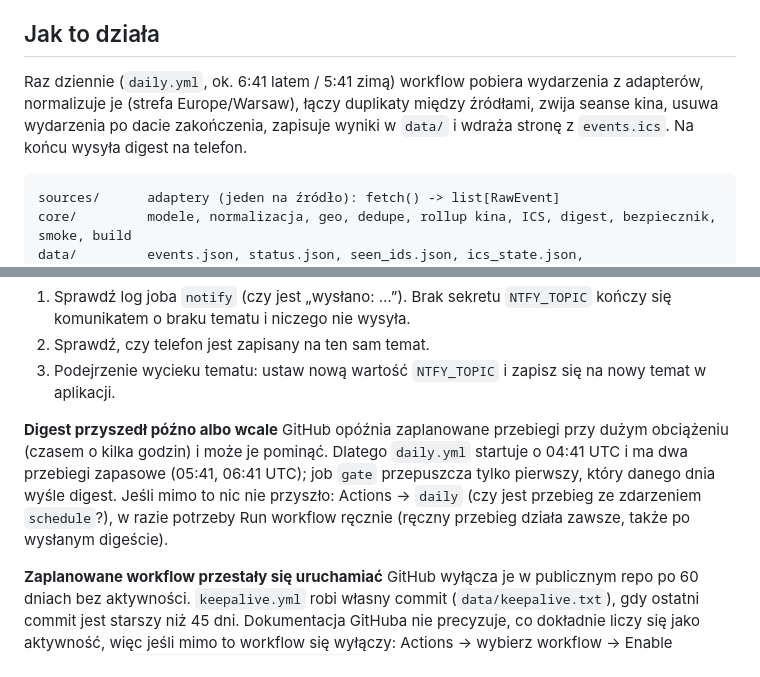
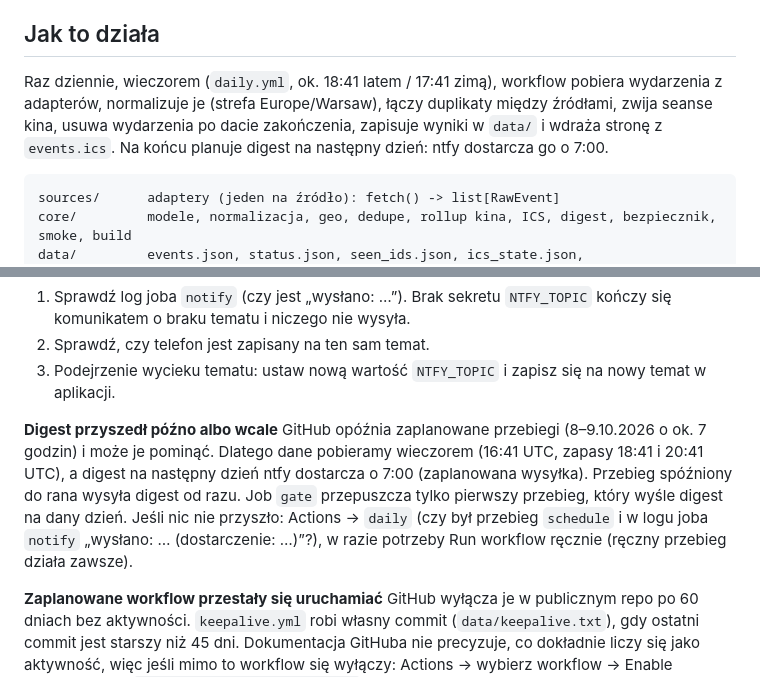
Before and after one commit to Karczman/radomsko-events, a Markdown page: README.md, 2 parts joined by grey strips. Drawn GitHub-style.

Commit message:
Dokumentacja: wieczorny przebieg i digest o 7:00
Co-Authored-By: Claude Opus 5.5 <noreply@anthropic.com>

````diff
--- a/README.md
+++ b/README.md
@@ -8,7 +8,7 @@ Codziennie aktualizowany kalendarz wydarzeń kulturalnych, społecznych i edukac
 
 ## Jak to działa
 
-Raz dziennie (`daily.yml`, ok. 6:41 latem / 5:41 zimą) workflow pobiera wydarzenia z adapterów, normalizuje je (strefa Europe/Warsaw), łączy duplikaty między źródłami, zwija seanse kina, usuwa wydarzenia po dacie zakończenia, zapisuje wyniki w `data/` i wdraża stronę z `events.ics`. Na końcu wysyła digest na telefon.
+Raz dziennie, wieczorem (`daily.yml`, ok. 18:41 latem / 17:41 zimą), workflow pobiera wydarzenia z adapterów, normalizuje je (strefa Europe/Warsaw), łączy duplikaty między źródłami, zwija seanse kina, usuwa wydarzenia po dacie zakończenia, zapisuje wyniki w `data/` i wdraża stronę z `events.ics`. Na końcu planuje digest na następny dzień: ntfy dostarcza go o 7:00.
 
 ```
 sources/      adaptery (jeden na źródło): fetch() -> list[RawEvent]
@@ -132,7 +132,7 @@ Gdy źródło wróci do normy, oznaczenie znika samo. Awaria jednego źródła n
 3. Podejrzenie wycieku tematu: ustaw nową wartość `NTFY_TOPIC` i zapisz się na nowy temat w aplikacji.
 
 **Digest przyszedł późno albo wcale**
-GitHub opóźnia zaplanowane przebiegi przy dużym obciążeniu (czasem o kilka godzin) i może je pominąć. Dlatego `daily.yml` startuje o 04:41 UTC i ma dwa przebiegi zapasowe (05:41, 06:41 UTC); job `gate` przepuszcza tylko pierwszy, który danego dnia wyśle digest. Jeśli mimo to nic nie przyszło: Actions → `daily` (czy jest przebieg ze zdarzeniem `schedule`?), w razie potrzeby Run workflow ręcznie (ręczny przebieg działa zawsze, także po wysłanym digeście).
+GitHub opóźnia zaplanowane przebiegi (8–9.10.2026 o ok. 7 godzin) i może je pominąć. Dlatego dane pobieramy wieczorem (16:41 UTC, zapasy 18:41 i 20:41 UTC), a digest na następny dzień ntfy dostarcza o 7:00 (zaplanowana wysyłka). Przebieg spóźniony do rana wysyła digest od razu. Job `gate` przepuszcza tylko pierwszy przebieg, który wyśle digest na dany dzień. Jeśli nic nie przyszło: Actions → `daily` (czy był przebieg `schedule` i w logu joba `notify` „wysłano: … (dostarczenie: …)”?), w razie potrzeby Run workflow ręcznie (ręczny przebieg działa zawsze).
 
 **Zaplanowane workflow przestały się uruchamiać**
 GitHub wyłącza je w publicznym repo po 60 dniach bez aktywności. `keepalive.yml` robi własny commit (`data/keepalive.txt`), gdy ostatni commit jest starszy niż 45 dni. Dokumentacja GitHuba nie precyzuje, co dokładnie liczy się jako aktywność, więc jeśli mimo to workflow się wyłączy: Actions → wybierz workflow → Enable workflow (albo `gh workflow enable daily.yml`).
````
Also changed, not shown: CLAUDE.md (+2 -2 lines).
